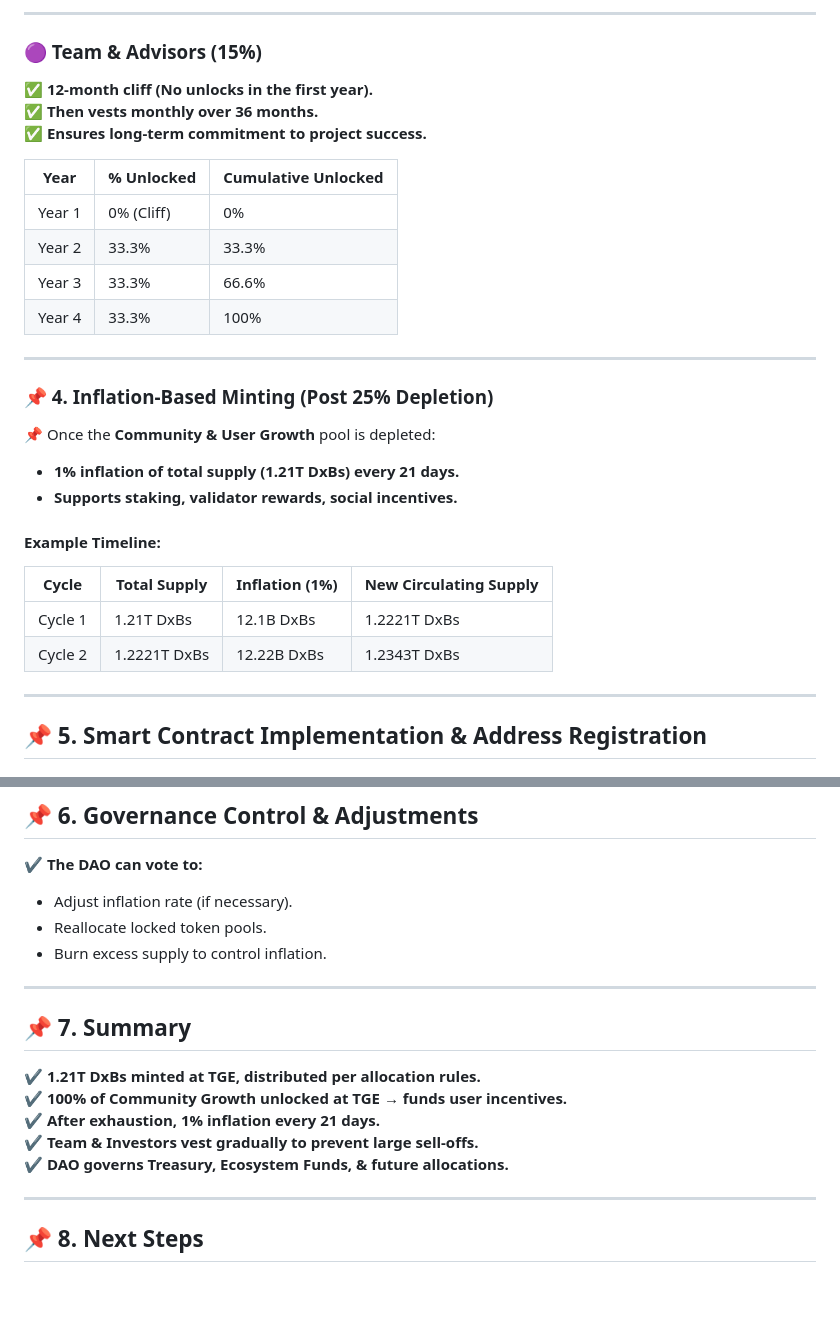
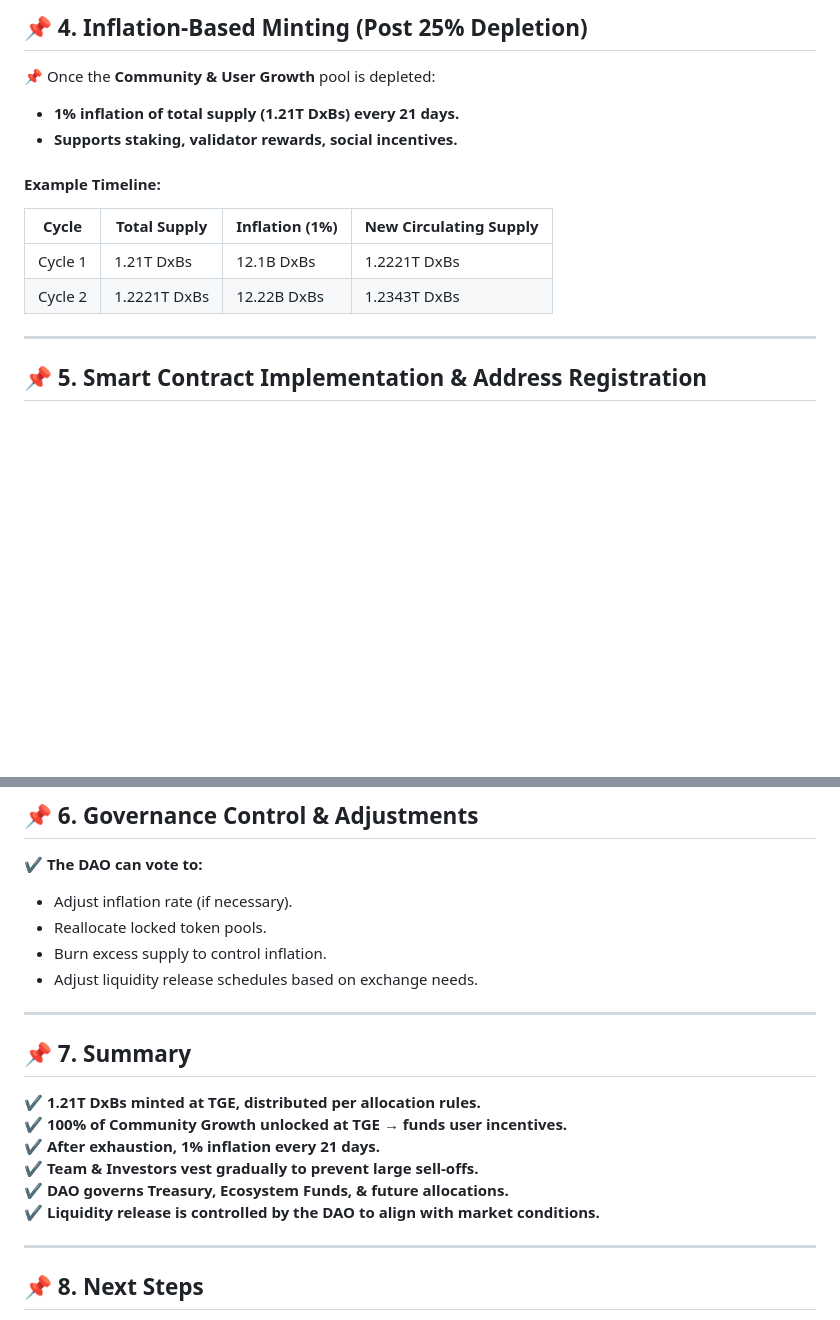
Before and after one commit to dexbros/dxz-dexbros, a Markdown page: tokenomics-v2.md, 2 parts joined by grey strips. GitHub-like rendering; blank space fills up the shorter version.

```diff
--- a/tokenomics-v2.md
+++ b/tokenomics-v2.md
@@ -84,20 +54,4 @@ The **initial 1.21 trillion $DxBs** is divided across multiple allocations, each
----
-
-### **🟣 Team & Advisors (15%)**
-✅ **12-month cliff (No unlocks in the first year).**
-✅ **Then vests monthly over 36 months.**
-✅ **Ensures long-term commitment to project success.**
-
-| Year   | % Unlocked | Cumulative Unlocked |
-|--------|------------|------------------|
-| Year 1 | 0% (Cliff) | 0%              |
-| Year 2 | 33.3%     | 33.3%           |
-| Year 3 | 33.3%     | 66.6%           |
-| Year 4 | 33.3%     | 100%            |
-
----
-
-### **📌 4. Inflation-Based Minting (Post 25% Depletion)**
+## **📌 4. Inflation-Based Minting (Post 25% Depletion)**
 
 📌 Once the **Community & User Growth** pool is depleted:
 
@@ -106,10 +60,10 @@ The **initial 1.21 trillion $DxBs** is divided across multiple allocations, each
 
 #### **Example Timeline:**
 
-| Cycle  | Total Supply  | Inflation (1%) | New Circulating Supply |
-|--------|--------------|---------------|------------------|
-| Cycle 1 | 1.21T DxBs | 12.1B DxBs | 1.2221T DxBs |
-| Cycle 2 | 1.2221T DxBs | 12.22B DxBs | 1.2343T DxBs |
+| Cycle   | Total Supply | Inflation (1%) | New Circulating Supply |
+| ------- | ------------ | -------------- | ---------------------- |
+| Cycle 1 | 1.21T DxBs   | 12.1B DxBs     | 1.2221T DxBs           |
+| Cycle 2 | 1.2221T DxBs | 12.22B DxBs    | 1.2343T DxBs           |
 
 ---
 
@@ -133,6 +87,7 @@ The **initial 1.21 trillion $DxBs** is divided across multiple allocations, each
 - Adjust inflation rate (if necessary).
 - Reallocate locked token pools.
 - Burn excess supply to control inflation.
+- Adjust liquidity release schedules based on exchange needs.
 
 ---
 
@@ -143,6 +98,7 @@ The **initial 1.21 trillion $DxBs** is divided across multiple allocations, each
 ✔️ **After exhaustion, 1% inflation every 21 days.**
 ✔️ **Team & Investors vest gradually to prevent large sell-offs.**
 ✔️ **DAO governs Treasury, Ecosystem Funds, & future allocations.**
+✔️ **Liquidity release is controlled by the DAO to align with market conditions.**
 
 ---
 
```
Also changed, not shown: other parts of tokenomics-v2.md (+22 -52 lines).
